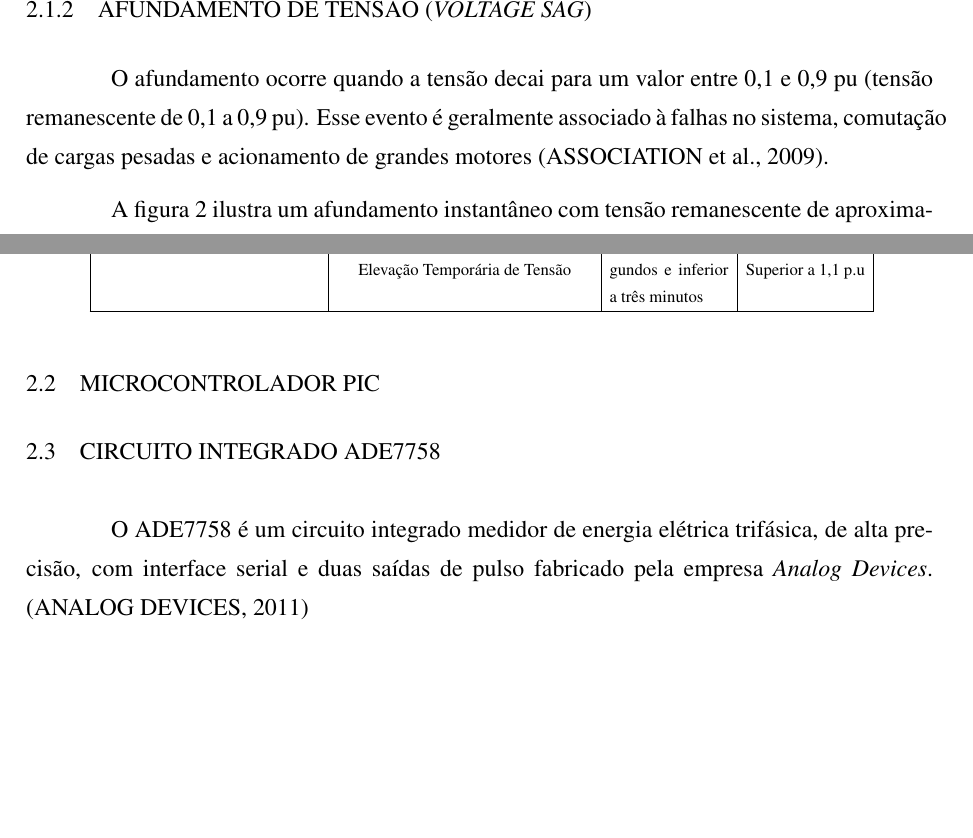
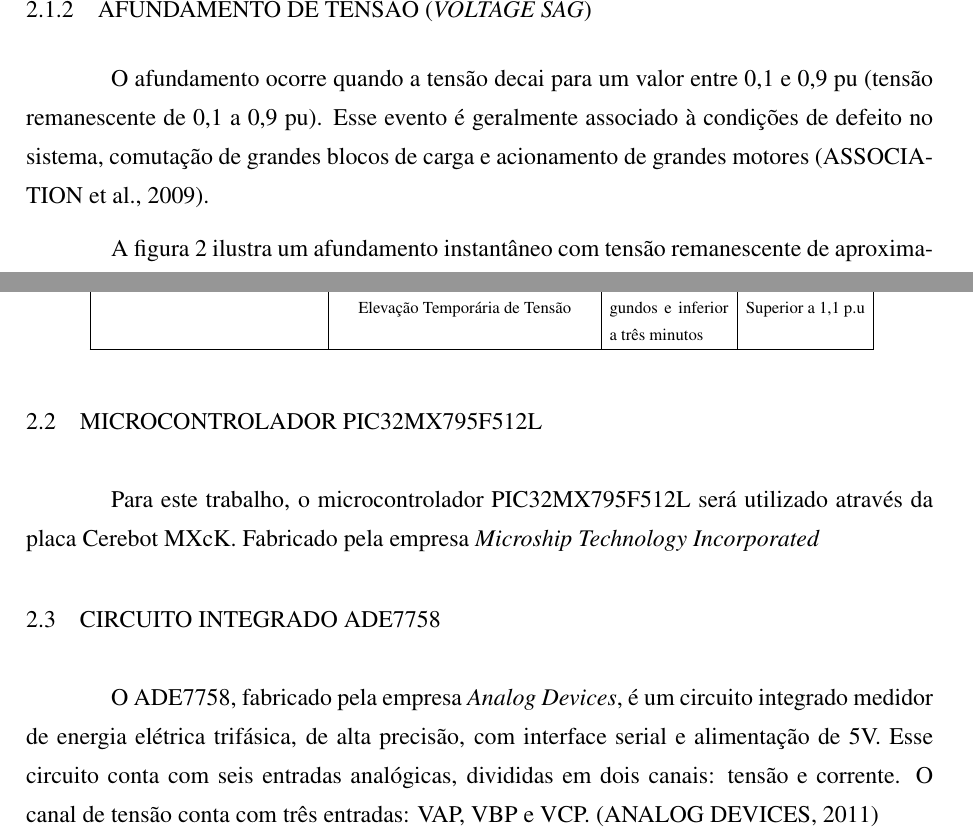
Before and after one commit to GrazianoGabriel/utfpr-PropostaTCC, a LaTeX thesis (TCC_Proposta/modelo_utfpr.tex, which reads TCC_Proposta/Capitulos/capitulo2.tex): two parts of pages 12 and 14 of 20, joined at a grey line, cut so that both start at the same text, the shorter picture padded with empty space. Compiled offline with pdfLaTeX; the source files are stored in an older character set and shown here as Unicode; a LaTeX package or settings file that is missing is left out.

Commit message:
update #05

```diff
--- a/TCC_Proposta/Capitulos/capitulo2.tex
+++ b/TCC_Proposta/Capitulos/capitulo2.tex
@@ -41,7 +41,7 @@ A figura \ref{fig:interrupt} ilustra a ocorrência de uma interrupção momentâ
 
 \subsection{Afundamento de Tensão (\textit{Voltage Sag})}
 
-O afundamento ocorre quando a tensão decai para um valor entre 0,1 e 0,9 pu (tensão remanescente de 0,1 a 0,9 pu). Esse evento é geralmente associado à falhas no sistema, comutação de cargas pesadas e acionamento de grandes motores \cite{ieee20091159}.
+O afundamento ocorre quando a tensão decai para um valor entre 0,1 e 0,9 pu (tensão remanescente de 0,1 a 0,9 pu). Esse evento é geralmente associado à condições de defeito no sistema, comutação de grandes blocos de carga e acionamento de grandes motores \cite{ieee20091159}.
 
 A figura \ref{fig:sag} ilustra um afundamento instantâneo com tensão remanescente de aproximadamente 0,2 pu. No primeiro gráfico, o afundamento é mostrado pela variação da tensão eficaz, com uma escala em segundos. No gráfico abaixo, a forma de onda completa da tensão (com escala em milisegundos) mostra uma oscilação maior do valor durante a duração do evento.
 
@@ -90,11 +90,13 @@ A figura \ref{fig:swell} ilustra uma condição de elevação instantânea de te
 \end{table}
 
 
-\section{Microcontrolador PIC}
+\section{Microcontrolador PIC32MX795F512L}
+
+Para este trabalho, o microcontrolador PIC32MX795F512L será utilizado através da placa Cerebot MXcK. Fabricado pela empresa \textit{Microship Technology Incorporated}
 
 \section{Circuito Integrado ADE7758}
 
-O ADE7758 é um circuito integrado medidor de energia elétrica trifásica, de alta precisão, com interface serial e duas saídas de pulso fabricado pela empresa \textit{Analog Devices}. \cite{analogdevices:ade7758}
+O ADE7758, fabricado pela empresa \textit{Analog Devices}, é um circuito integrado medidor de energia elétrica trifásica, de alta precisão, com interface serial e alimentação de 5V. Esse circuito conta com seis entradas analógicas, divididas em dois canais: tensão e corrente. O canal de tensão conta com três entradas: VAP, VBP e VCP.  \cite{analogdevices:ade7758}
 
 \begin{figure}[H]
 \centering
```
Also changed, not shown: TCC_Proposta/Referencias/reflatex.bib (+9 -0 lines), TCC_Proposta/Capitulos/capitulo2.tex (2 more changed lines).
